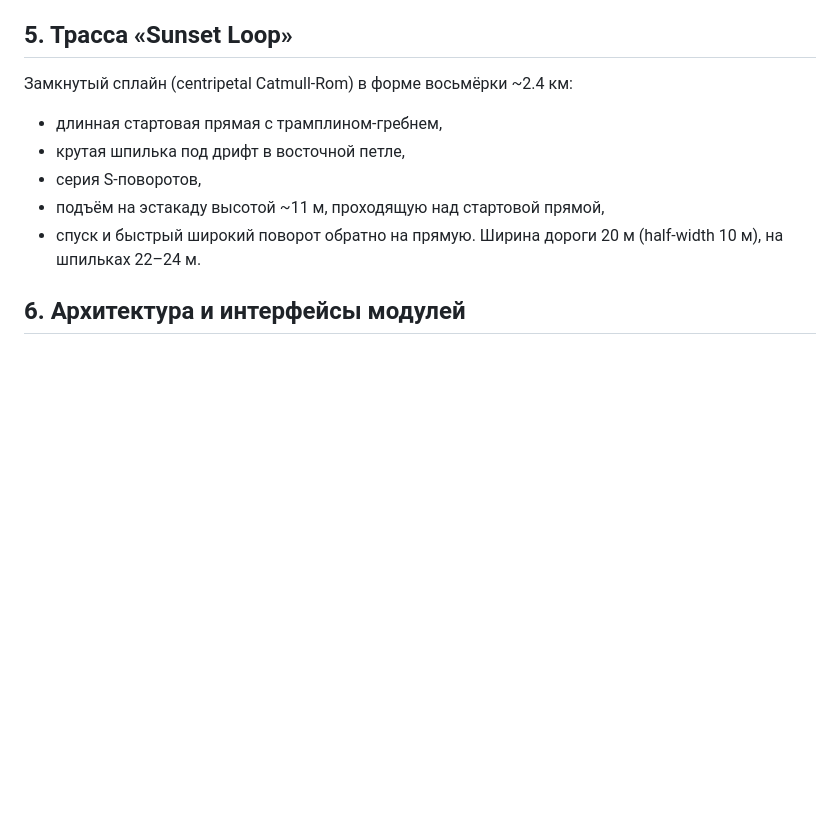
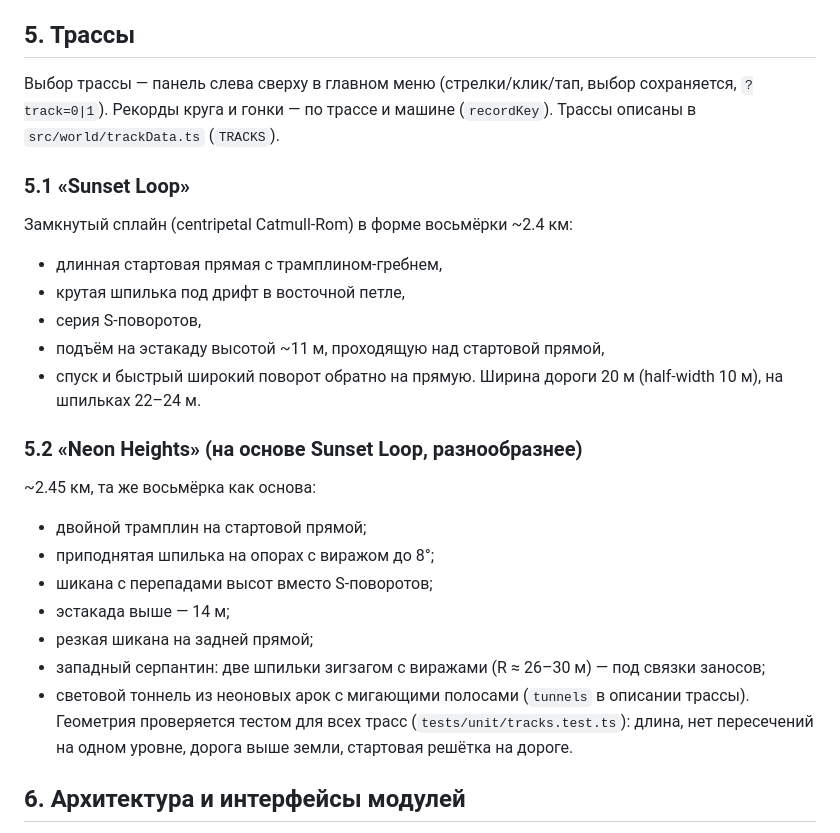
Before and after one commit to yakstork/claude_game, a Markdown page: GAME_DESIGN.md, the part around one of its changes. Rendered like a GitHub page; blank space fills up the shorter version.

```diff
--- a/GAME_DESIGN.md
+++ b/GAME_DESIGN.md
@@ -198,7 +226,12 @@ Low-poly детали: кузов (клин / маслкар / гиперкар)
 - Музыка: синтвейв-луп (бас на восьмых, арпеджио, пэд, drum machine), 2 варианта:
   спокойный для меню, энергичный для гонки. Секвенсор с упреждающим планированием.
 
-## 5. Трасса «Sunset Loop»
+## 5. Трассы
+Выбор трассы — панель слева сверху в главном меню (стрелки/клик/тап, выбор сохраняется,
+`?track=0|1`). Рекорды круга и гонки — по трассе и машине (`recordKey`).
+Трассы описаны в `src/world/trackData.ts` (`TRACKS`).
+
+### 5.1 «Sunset Loop»
 Замкнутый сплайн (centripetal Catmull-Rom) в форме восьмёрки ~2.4 км:
 - длинная стартовая прямая с трамплином-гребнем,
 - крутая шпилька под дрифт в восточной петле,
@@ -206,6 +239,18 @@ Low-poly детали: кузов (клин / маслкар / гиперкар)
 - подъём на эстакаду высотой ~11 м, проходящую над стартовой прямой,
 - спуск и быстрый широкий поворот обратно на прямую.
 Ширина дороги 20 м (half-width 10 м), на шпильках 22–24 м.
+
+### 5.2 «Neon Heights» (на основе Sunset Loop, разнообразнее)
+~2.45 км, та же восьмёрка как основа:
+- двойной трамплин на стартовой прямой;
+- приподнятая шпилька на опорах с виражом до 8°;
+- шикана с перепадами высот вместо S-поворотов;
+- эстакада выше — 14 м;
+- резкая шикана на задней прямой;
+- западный серпантин: две шпильки зигзагом с виражами (R ≈ 26–30 м) — под связки заносов;
+- световой тоннель из неоновых арок с мигающими полосами (`tunnels` в описании трассы).
+Геометрия проверяется тестом для всех трасс (`tests/unit/tracks.test.ts`): длина, нет
+пересечений на одном уровне, дорога выше земли, стартовая решётка на дороге.
 
 ## 6. Архитектура и интерфейсы модулей
 
```
Also changed, not shown: other parts of GAME_DESIGN.md (+28 -0 lines), README.md (+9 -4 lines).
